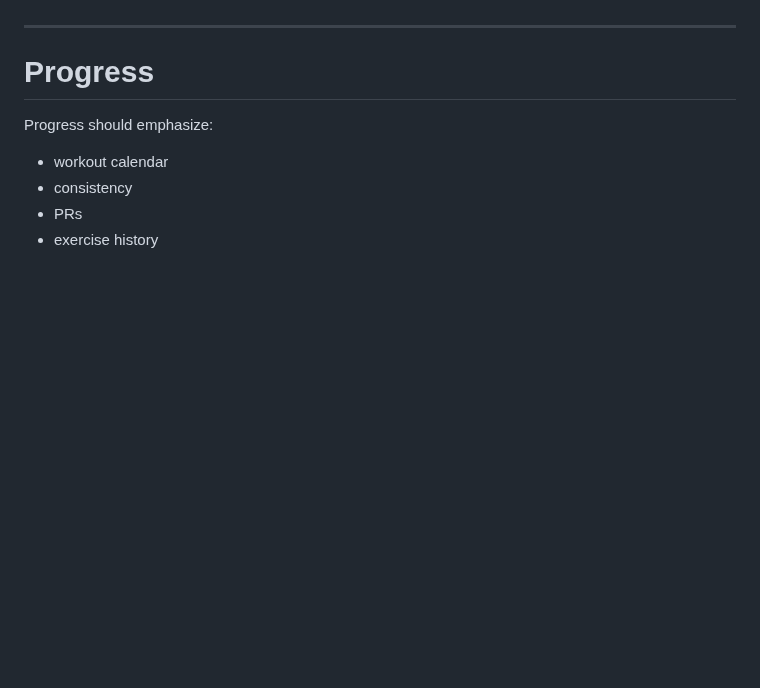
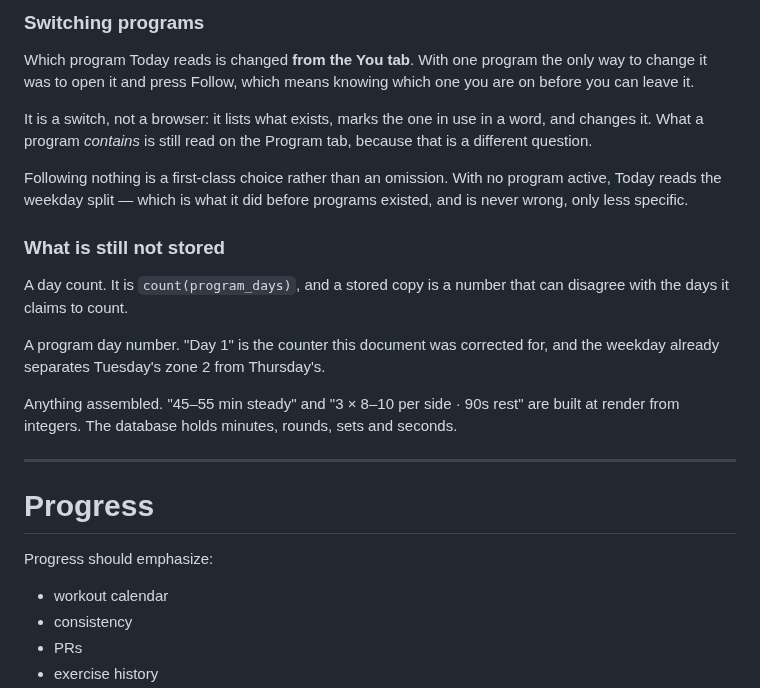
Before and after one commit to btoyn/REIGN, a Markdown page: docs/design/REIGN_UI_SPEC.md, the part around one of its changes. Drawn GitHub-style; blank space fills up the shorter version.

```diff
--- a/docs/design/REIGN_UI_SPEC.md
+++ b/docs/design/REIGN_UI_SPEC.md
@@ -1016,3 +1101,29 @@ Reference competitive program screens only for information architecture, not bra
+### Switching programs
+
+Which program Today reads is changed **from the You tab**. With one program the
+only way to change it was to open it and press Follow, which means knowing
+which one you are on before you can leave it.
+
+It is a switch, not a browser: it lists what exists, marks the one in use in a
+word, and changes it. What a program *contains* is still read on the Program
+tab, because that is a different question.
+
+Following nothing is a first-class choice rather than an omission. With no
+program active, Today reads the weekday split — which is what it did before
+programs existed, and is never wrong, only less specific.
+
+### What is still not stored
+
+A day count. It is `count(program_days)`, and a stored copy is a number that can
+disagree with the days it claims to count.
+
+A program day number. "Day 1" is the counter this document was corrected for,
+and the weekday already separates Tuesday's zone 2 from Thursday's.
+
+Anything assembled. "45–55 min steady" and "3 × 8–10 per side · 90s rest" are
+built at render from integers. The database holds minutes, rounds, sets and
+seconds.
+
 ---
 
 # Progress
```
Also changed, not shown: other parts of docs/design/REIGN_UI_SPEC.md (+85 -0 lines).
